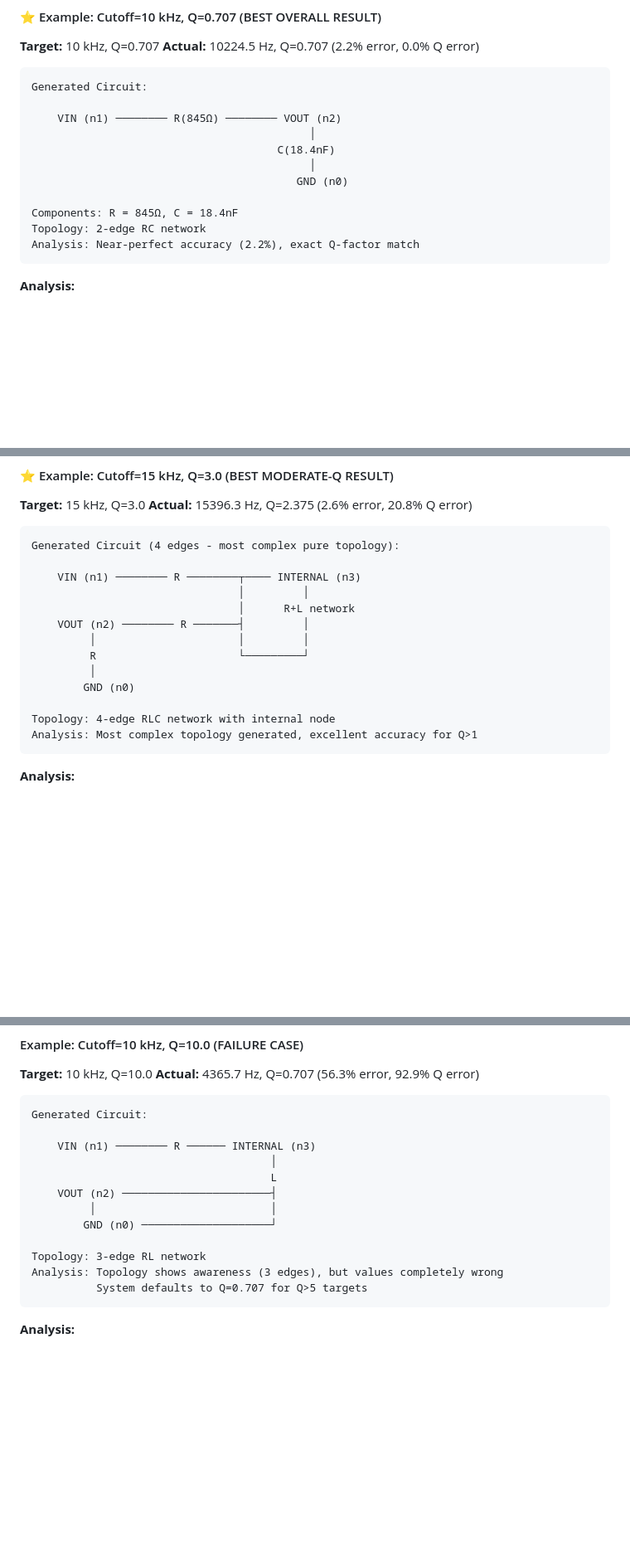
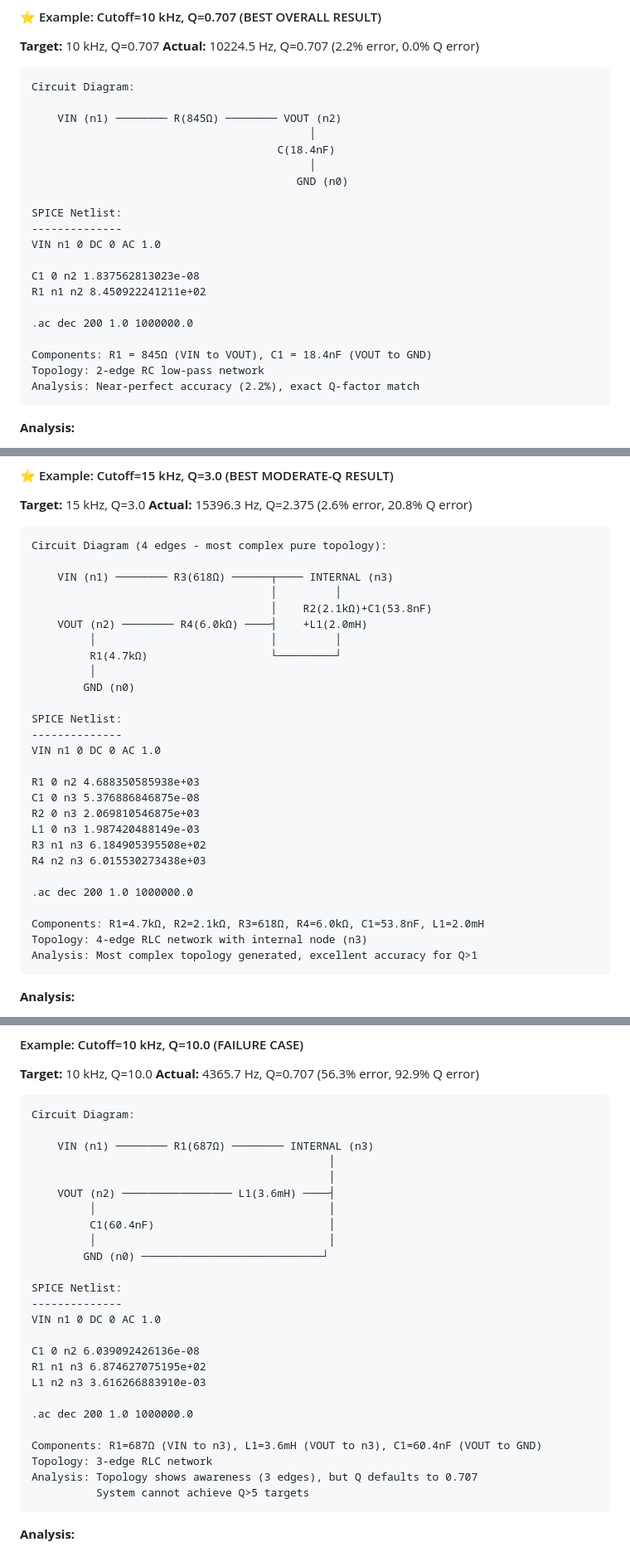
Before and after one commit to EasonLi292/Z-GED, a Markdown page: GENERATION_RESULTS.md, 3 parts joined by grey strips. Shown at 83% size. Drawn GitHub-style; blank space fills up the shorter version.

````diff
--- a/GENERATION_RESULTS.md
+++ b/GENERATION_RESULTS.md
@@ -68,7 +68,7 @@ Testing specifications within traditional filter categories (low-pass, band-pass
 **Actual:** 10224.5 Hz, Q=0.707 (2.2% error, 0.0% Q error)
 
 ```
-Generated Circuit:
+Circuit Diagram:
 
     VIN (n1) ──────── R(845Ω) ──────── VOUT (n2)
                                            │
@@ -76,8 +76,17 @@ Generated Circuit:
                                            │
                                          GND (n0)
 
-Components: R = 845Ω, C = 18.4nF
-Topology: 2-edge RC network
+SPICE Netlist:
+--------------
+VIN n1 0 DC 0 AC 1.0
+
+C1 0 n2 1.837562813023e-08
+R1 n1 n2 8.450922241211e+02
+
+.ac dec 200 1.0 1000000.0
+
+Components: R1 = 845Ω (VIN to VOUT), C1 = 18.4nF (VOUT to GND)
+Topology: 2-edge RC low-pass network
 Analysis: Near-perfect accuracy (2.2%), exact Q-factor match
 ```
 
@@ -109,18 +118,32 @@ Analysis: Near-perfect accuracy (2.2%), exact Q-factor match
 **Actual:** 15396.3 Hz, Q=2.375 (2.6% error, 20.8% Q error)
 
 ```
-Generated Circuit (4 edges - most complex pure topology):
+Circuit Diagram (4 edges - most complex pure topology):
 
-    VIN (n1) ──────── R ────────┬──── INTERNAL (n3)
-                                │         │
-                                │      R+L network
-    VOUT (n2) ──────── R ───────┤         │
-         │                      │         │
-         R                      └─────────┘
+    VIN (n1) ──────── R3(618Ω) ──────┬──── INTERNAL (n3)
+                                     │         │
+                                     │    R2(2.1kΩ)+C1(53.8nF)
+    VOUT (n2) ──────── R4(6.0kΩ) ────┤    +L1(2.0mH)
+         │                           │         │
+         R1(4.7kΩ)                   └─────────┘
          │
         GND (n0)
 
-Topology: 4-edge RLC network with internal node
+SPICE Netlist:
+--------------
+VIN n1 0 DC 0 AC 1.0
+
+R1 0 n2 4.688350585938e+03
+C1 0 n3 5.376886846875e-08
+R2 0 n3 2.069810546875e+03
+L1 0 n3 1.987420488149e-03
+R3 n1 n3 6.184905395508e+02
+R4 n2 n3 6.015530273438e+03
+
+.ac dec 200 1.0 1000000.0
+
+Components: R1=4.7kΩ, R2=2.1kΩ, R3=618Ω, R4=6.0kΩ, C1=53.8nF, L1=2.0mH
+Topology: 4-edge RLC network with internal node (n3)
 Analysis: Most complex topology generated, excellent accuracy for Q>1
 ```
 
@@ -152,18 +175,31 @@ Analysis: Most complex topology generated, excellent accuracy for Q>1
 **Actual:** 4365.7 Hz, Q=0.707 (56.3% error, 92.9% Q error)
 
 ```
-Generated Circuit:
+Circuit Diagram:
 
-    VIN (n1) ──────── R ────── INTERNAL (n3)
-                                     │
-                                     L
-    VOUT (n2) ───────────────────────┤
-         │                           │
-        GND (n0) ────────────────────┘
+    VIN (n1) ──────── R1(687Ω) ──────── INTERNAL (n3)
+                                              │
+                                              │
+    VOUT (n2) ───────────────── L1(3.6mH) ────┤
+         │                                    │
+         C1(60.4nF)                           │
+         │                                    │
+        GND (n0) ────────────────────────────┘
 
-Topology: 3-edge RL network
-Analysis: Topology shows awareness (3 edges), but values completely wrong
-          System defaults to Q=0.707 for Q>5 targets
+SPICE Netlist:
+--------------
+VIN n1 0 DC 0 AC 1.0
+
+C1 0 n2 6.039092426136e-08
+R1 n1 n3 6.874627075195e+02
+L1 n2 n3 3.616266883910e-03
+
+.ac dec 200 1.0 1000000.0
+
+Components: R1=687Ω (VIN to n3), L1=3.6mH (VOUT to n3), C1=60.4nF (VOUT to GND)
+Topology: 3-edge RLC network
+Analysis: Topology shows awareness (3 edges), but Q defaults to 0.707
+          System cannot achieve Q>5 targets
 ```
 
 **Analysis:**
````
Also changed, not shown: other parts of GENERATION_RESULTS.md (+62 -22 lines).
